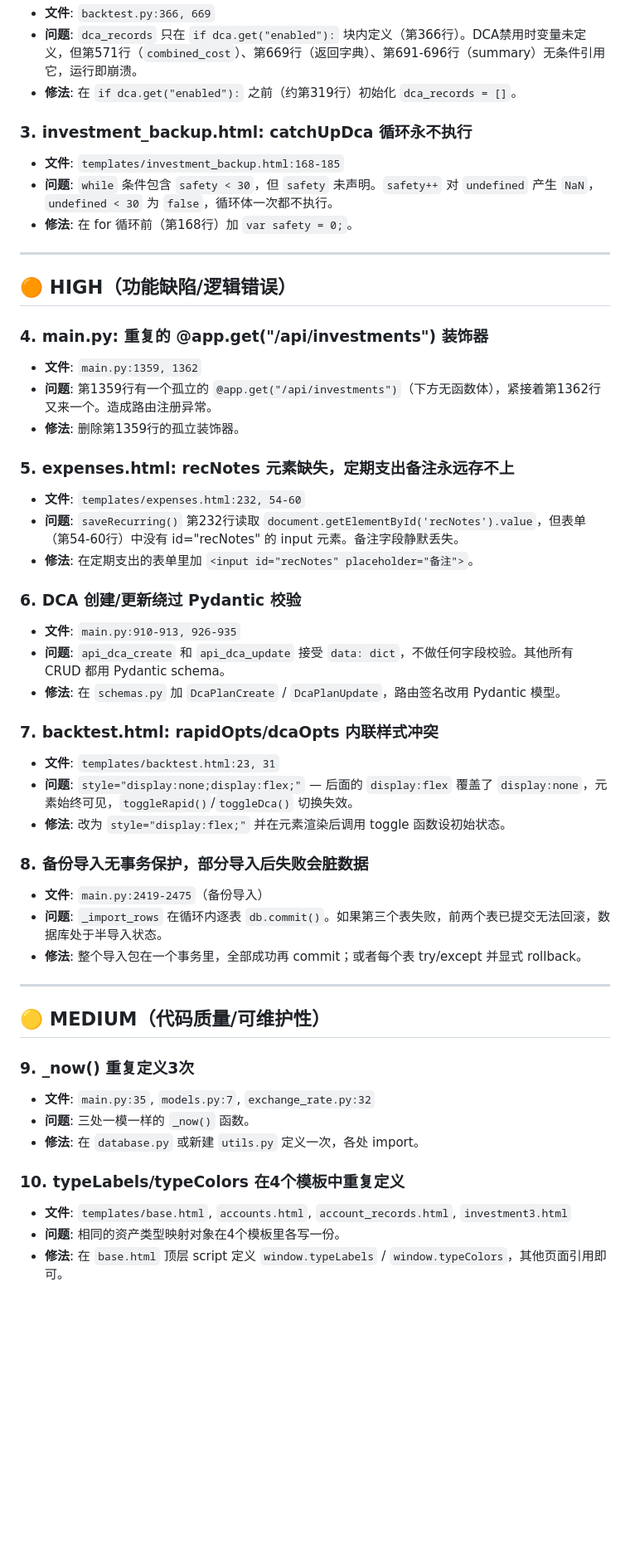
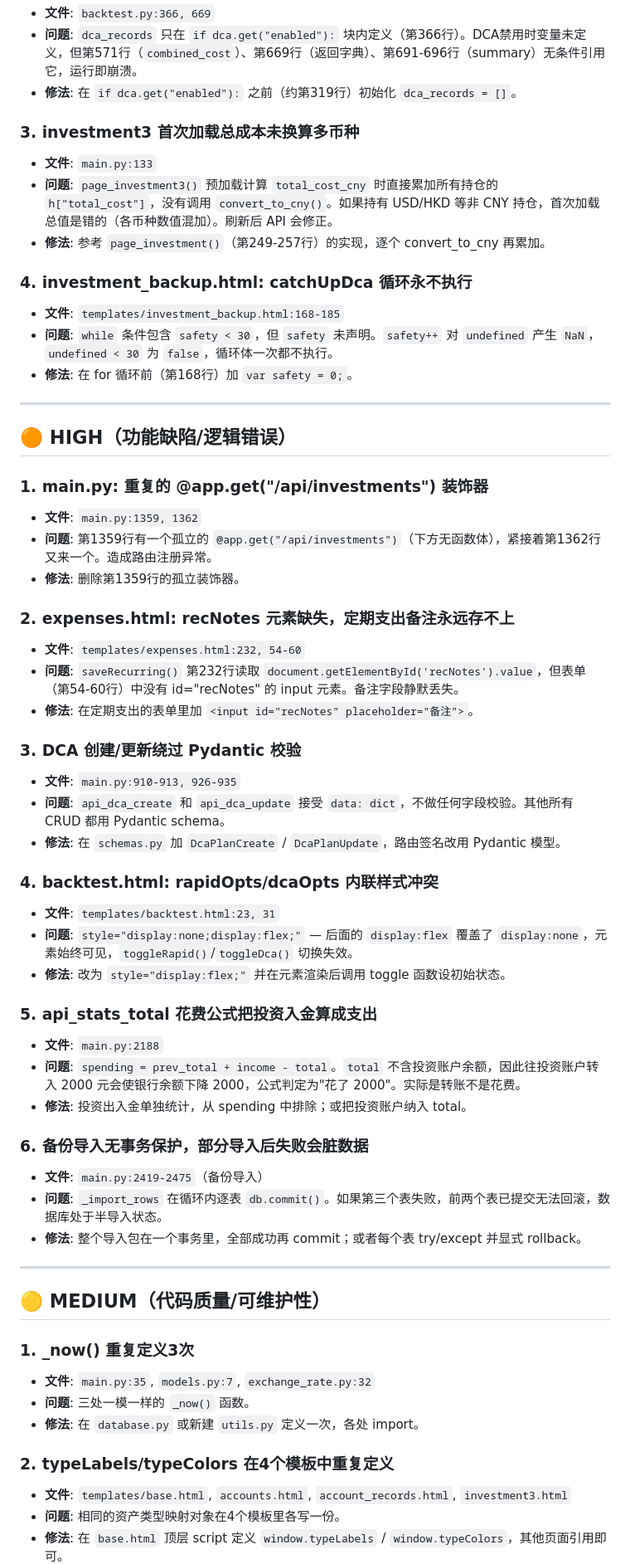
Before and after one commit to hebiweng/ledger, a Markdown page: TODO.md, the part around one of its changes. Shown at 83% size. Rendered like a GitHub page; blank space fills up the shorter version.

```diff
--- a/TODO.md
+++ b/TODO.md
@@ -12,7 +12,12 @@
 - **问题**: `dca_records` 只在 `if dca.get("enabled"):` 块内定义（第366行）。DCA禁用时变量未定义，但第571行（`combined_cost`）、第669行（返回字典）、第691-696行（summary）无条件引用它，运行即崩溃。
 - **修法**: 在 `if dca.get("enabled"):` 之前（约第319行）初始化 `dca_records = []`。
 
-### 3. investment_backup.html: catchUpDca 循环永不执行
+### 3. investment3 首次加载总成本未换算多币种
+- **文件**: `main.py:133`
+- **问题**: `page_investment3()` 预加载计算 `total_cost_cny` 时直接累加所有持仓的 `h["total_cost"]`，没有调用 `convert_to_cny()`。如果持有 USD/HKD 等非 CNY 持仓，首次加载总值是错的（各币种数值混加）。刷新后 API 会修正。
+- **修法**: 参考 `page_investment()`（第249-257行）的实现，逐个 convert_to_cny 再累加。
+
+### 4. investment_backup.html: catchUpDca 循环永不执行
 - **文件**: `templates/investment_backup.html:168-185`
 - **问题**: `while` 条件包含 `safety < 30`，但 `safety` 未声明。`safety++` 对 `undefined` 产生 `NaN`，`undefined < 30` 为 `false`，循环体一次都不执行。
 - **修法**: 在 for 循环前（第168行）加 `var safety = 0;`。
@@ -21,27 +26,32 @@
 
 ## 🟠 HIGH（功能缺陷/逻辑错误）
 
-### 4. main.py: 重复的 @app.get("/api/investments") 装饰器
+### 1. main.py: 重复的 @app.get("/api/investments") 装饰器
 - **文件**: `main.py:1359, 1362`
 - **问题**: 第1359行有一个孤立的 `@app.get("/api/investments")`（下方无函数体），紧接着第1362行又来一个。造成路由注册异常。
 - **修法**: 删除第1359行的孤立装饰器。
 
-### 5. expenses.html: recNotes 元素缺失，定期支出备注永远存不上
+### 2. expenses.html: recNotes 元素缺失，定期支出备注永远存不上
 - **文件**: `templates/expenses.html:232, 54-60`
 - **问题**: `saveRecurring()` 第232行读取 `document.getElementById('recNotes').value`，但表单（第54-60行）中没有 id="recNotes" 的 input 元素。备注字段静默丢失。
 - **修法**: 在定期支出的表单里加 `<input id="recNotes" placeholder="备注">`。
 
-### 6. DCA 创建/更新绕过 Pydantic 校验
+### 3. DCA 创建/更新绕过 Pydantic 校验
 - **文件**: `main.py:910-913, 926-935`
 - **问题**: `api_dca_create` 和 `api_dca_update` 接受 `data: dict`，不做任何字段校验。其他所有 CRUD 都用 Pydantic schema。
 - **修法**: 在 `schemas.py` 加 `DcaPlanCreate` / `DcaPlanUpdate`，路由签名改用 Pydantic 模型。
 
-### 7. backtest.html: rapidOpts/dcaOpts 内联样式冲突
+### 4. backtest.html: rapidOpts/dcaOpts 内联样式冲突
 - **文件**: `templates/backtest.html:23, 31`
 - **问题**: `style="display:none;display:flex;"` — 后面的 `display:flex` 覆盖了 `display:none`，元素始终可见，`toggleRapid()`/`toggleDca()` 切换失效。
 - **修法**: 改为 `style="display:flex;"` 并在元素渲染后调用 toggle 函数设初始状态。
 
-### 8. 备份导入无事务保护，部分导入后失败会脏数据
+### 5. api_stats_total 花费公式把投资入金算成支出
+- **文件**: `main.py:2188`
+- **问题**: `spending = prev_total + income - total`。`total` 不含投资账户余额，因此往投资账户转入 2000 元会使银行余额下降 2000，公式判定为"花了 2000"。实际是转账不是花费。
+- **修法**: 投资出入金单独统计，从 spending 中排除；或把投资账户纳入 total。
+
+### 6. 备份导入无事务保护，部分导入后失败会脏数据
 - **文件**: `main.py:2419-2475`（备份导入）
 - **问题**: `_import_rows` 在循环内逐表 `db.commit()`。如果第三个表失败，前两个表已提交无法回滚，数据库处于半导入状态。
 - **修法**: 整个导入包在一个事务里，全部成功再 commit；或者每个表 try/except 并显式 rollback。
@@ -50,12 +60,12 @@
 
 ## 🟡 MEDIUM（代码质量/可维护性）
 
-### 9. _now() 重复定义3次
+### 1. _now() 重复定义3次
 - **文件**: `main.py:35`, `models.py:7`, `exchange_rate.py:32`
 - **问题**: 三处一模一样的 `_now()` 函数。
 - **修法**: 在 `database.py` 或新建 `utils.py` 定义一次，各处 import。
 
-### 10. typeLabels/typeColors 在4个模板中重复定义
+### 2. typeLabels/typeColors 在4个模板中重复定义
 - **文件**: `templates/base.html`, `accounts.html`, `account_records.html`, `investment3.html`
 - **问题**: 相同的资产类型映射对象在4个模板里各写一份。
 - **修法**: 在 `base.html` 顶层 script 定义 `window.typeLabels` / `window.typeColors`，其他页面引用即可。
```
Also changed, not shown: other parts of TODO.md (+35 -15 lines).
